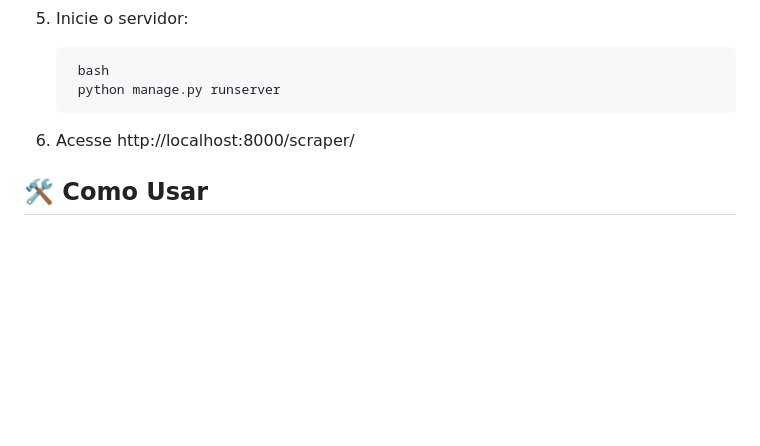
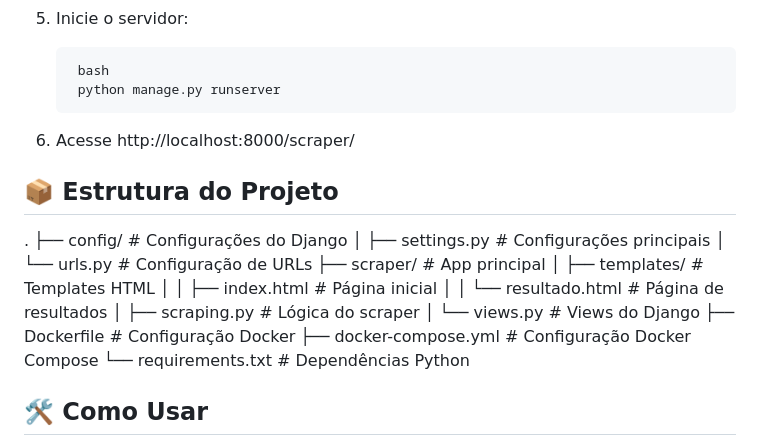
Before and after one commit to Theskrym/Webscrapper-docker-Seinfra, a Markdown page: README.md, the part around the change. GitHub-like rendering; blank space fills up the shorter version.

Commit message:
Merge: Resolvendo conflitos iniciais

```diff
--- a/README.md
+++ b/README.md
@@ -78,6 +78,22 @@ Aplicação Django para coletar e armazenar dados das planilhas de preço da SEI
 
 6. Acesse http://localhost:8000/scraper/
 
+## 📦 Estrutura do Projeto
+
+.
+├── config/ # Configurações do Django
+│ ├── settings.py # Configurações principais
+│ └── urls.py # Configuração de URLs
+├── scraper/ # App principal
+│ ├── templates/ # Templates HTML
+│ │ ├── index.html # Página inicial
+│ │ └── resultado.html # Página de resultados
+│ ├── scraping.py # Lógica do scraper
+│ └── views.py # Views do Django
+├── Dockerfile # Configuração Docker
+├── docker-compose.yml # Configuração Docker Compose
+└── requirements.txt # Dependências Python
+
 ## 🛠️ Como Usar
 
 1. Acesse a interface web em http://localhost:8000/scraper/
```
